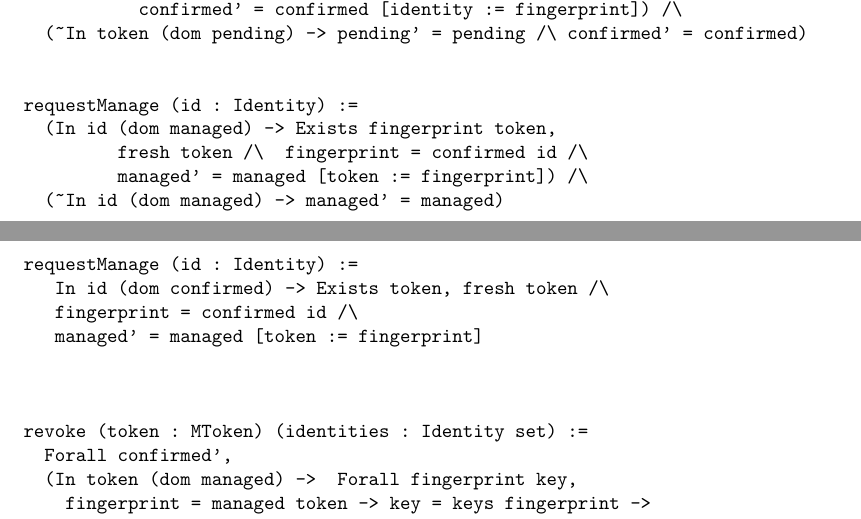
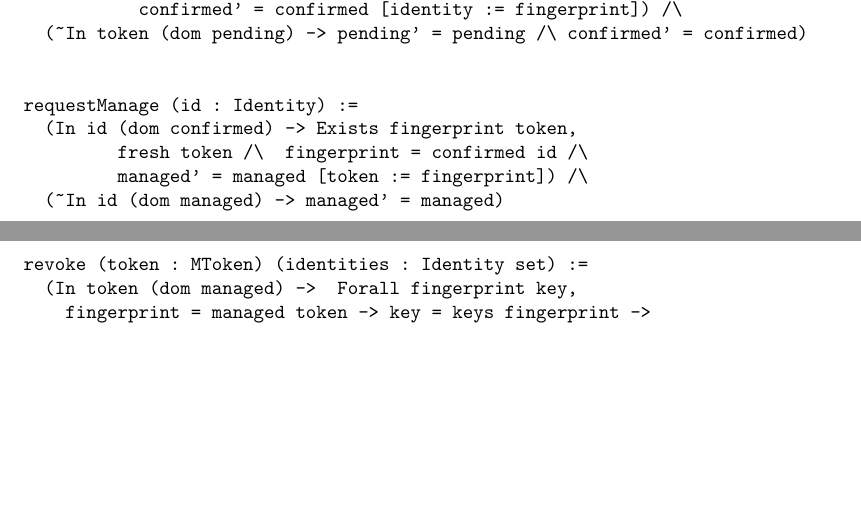
Before and after one commit to mukeshtiwari/VerifythisSpecification, a LaTeX document (Highlevel.tex): two parts of pages 2 and 3 of 3, joined at a grey line, cut so that both start at the same text, the shorter picture padded with empty space. Compiled offline with pdfLaTeX.

Commit message:
Finished the specification of server. Now, it would be nice to write all the Scala definitions in Coq and prove the theorems about them

```diff
--- a/Highlevel.tex
+++ b/Highlevel.tex
@@ -87,21 +87,14 @@ verify (token : VToken) :=
 
 
 requestManage (id : Identity) :=
-  (In id (dom managed) -> Exists fingerprint token,
+  (In id (dom confirmed) -> Exists fingerprint token,
          fresh token /\  fingerprint = confirmed id /\
          managed' = managed [token := fingerprint]) /\
   (~In id (dom managed) -> managed' = managed)
 
 
-requestManage (id : Identity) :=
-   In id (dom confirmed) -> Exists token, fresh token /\
-   fingerprint = confirmed id /\
-   managed' = managed [token := fingerprint]
-
-
 
 revoke (token : MToken) (identities : Identity set) :=
-  Forall confirmed',
   (In token (dom managed) ->  Forall fingerprint key,
     fingerprint = managed token -> key = keys fingerprint ->
      ( Subset identities key.identities ->
```
Also changed, not shown: Highlevel.pdf, 1 other file.
